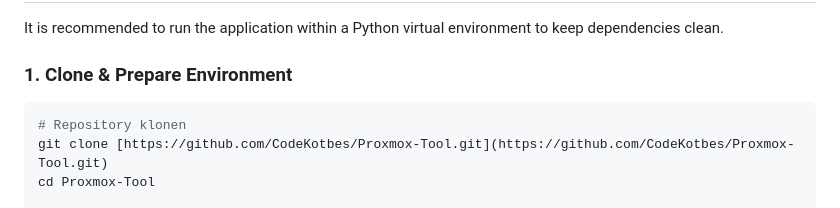
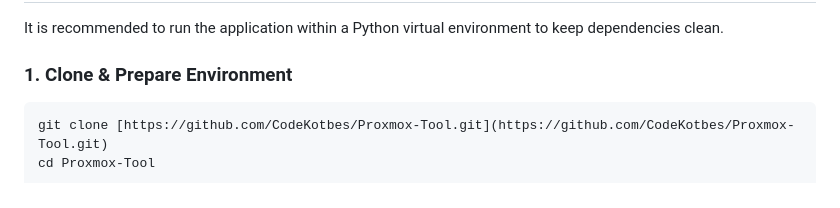
Before and after one commit to CodeKotbes/Proxmox-Tool, a Markdown page: README.md, the part around the change. GitHub-like rendering.

````diff
--- a/README.md
+++ b/README.md
@@ -117,7 +117,6 @@ It is recommended to run the application within a Python virtual environment to
 
 ### 1. Clone & Prepare Environment
 ```bash
-# Repository klonen
 git clone [https://github.com/CodeKotbes/Proxmox-Tool.git](https://github.com/CodeKotbes/Proxmox-Tool.git)
 cd Proxmox-Tool
 
````
